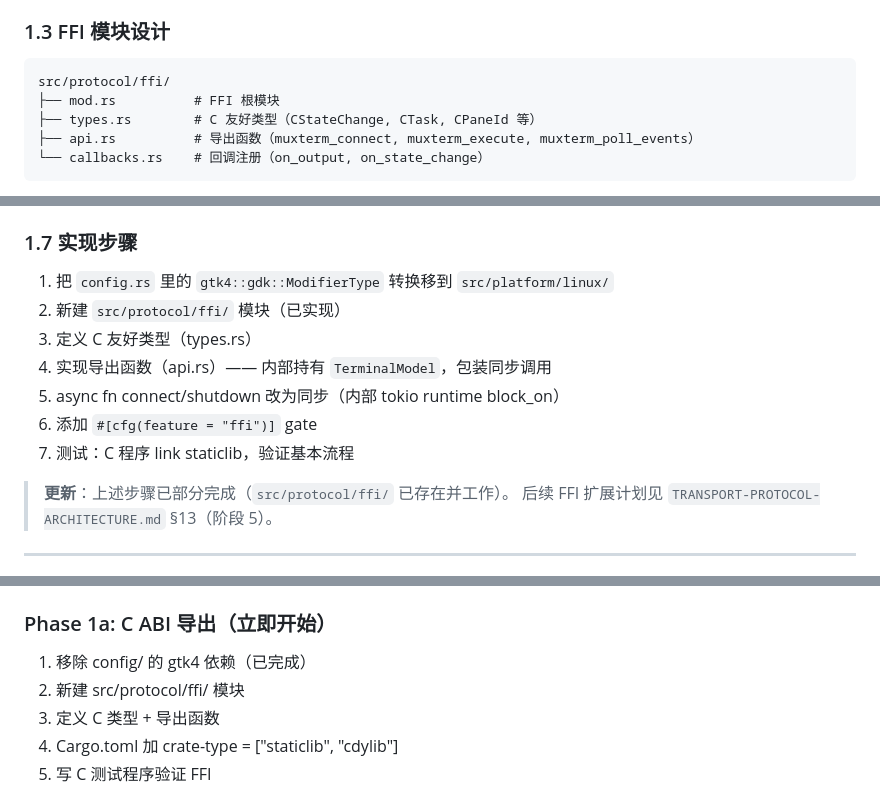
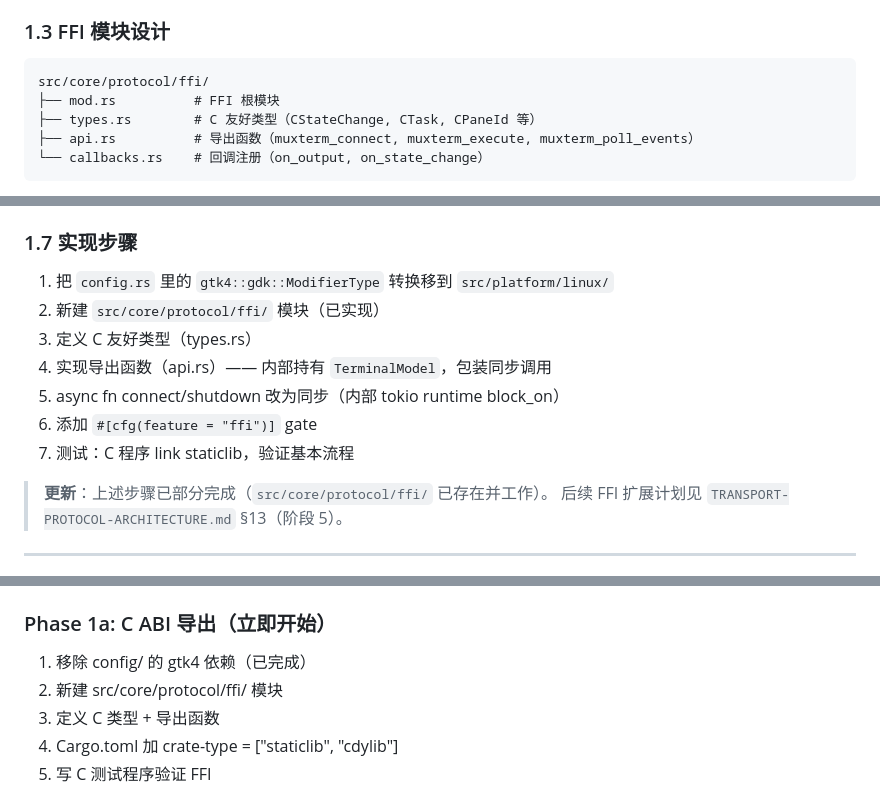
Before and after one commit to wlingze/muxterm, a Markdown page: docs/ARCHITECTURE-PLAN.md, 3 parts joined by grey strips. GitHub-like rendering.

````diff
--- a/docs/ARCHITECTURE-PLAN.md
+++ b/docs/ARCHITECTURE-PLAN.md
@@ -39,7 +39,7 @@
 ### 1.3 FFI 模块设计
 
 ```
-src/protocol/ffi/
+src/core/protocol/ffi/
 ├── mod.rs          # FFI 根模块
 ├── types.rs        # C 友好类型（CStateChange, CTask, CPaneId 等）
 ├── api.rs          # 导出函数（muxterm_connect, muxterm_execute, muxterm_poll_events）
@@ -154,14 +154,14 @@ ffi = []
 ### 1.7 实现步骤
 
 1. 把 `config.rs` 里的 `gtk4::gdk::ModifierType` 转换移到 `src/platform/linux/`
-2. 新建 `src/protocol/ffi/` 模块（已实现）
+2. 新建 `src/core/protocol/ffi/` 模块（已实现）
 3. 定义 C 友好类型（types.rs）
 4. 实现导出函数（api.rs）—— 内部持有 `TerminalModel`，包装同步调用
 5. async fn connect/shutdown 改为同步（内部 tokio runtime block_on）
 6. 添加 `#[cfg(feature = "ffi")]` gate
 7. 测试：C 程序 link staticlib，验证基本流程
 
-> **更新**：上述步骤已部分完成（`src/protocol/ffi/` 已存在并工作）。
+> **更新**：上述步骤已部分完成（`src/core/protocol/ffi/` 已存在并工作）。
 > 后续 FFI 扩展计划见 `TRANSPORT-PROTOCOL-ARCHITECTURE.md` §13（阶段 5）。
 
 ---
@@ -316,7 +316,7 @@ macos/
 
 ### Phase 1a: C ABI 导出（立即开始）
 1. 移除 config/ 的 gtk4 依赖（已完成）
-2. 新建 src/protocol/ffi/ 模块
+2. 新建 src/core/protocol/ffi/ 模块
 3. 定义 C 类型 + 导出函数
 4. Cargo.toml 加 crate-type = ["staticlib", "cdylib"]
 5. 写 C 测试程序验证 FFI
````
Also changed, not shown: docs/PROJECT-STRUCTURE.md (+4 -4 lines).
